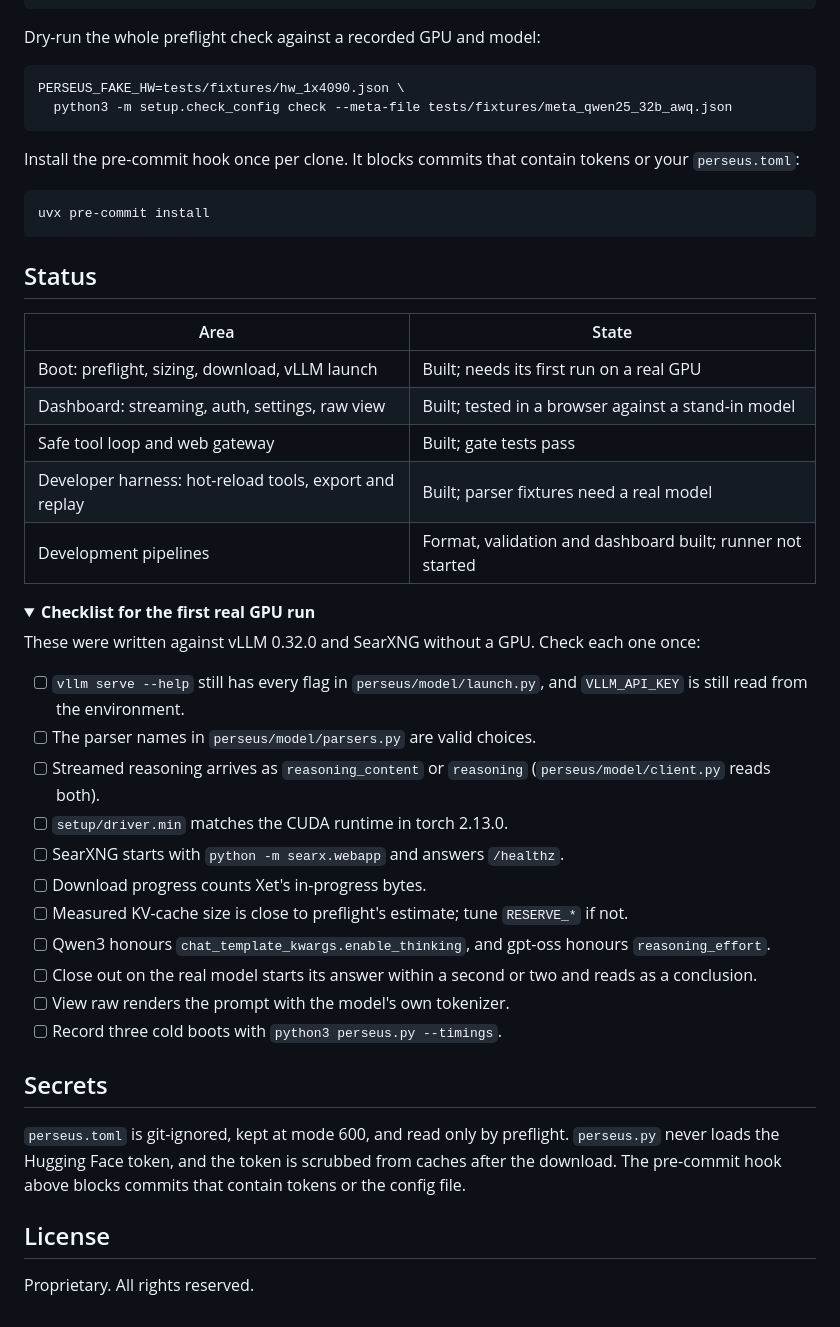
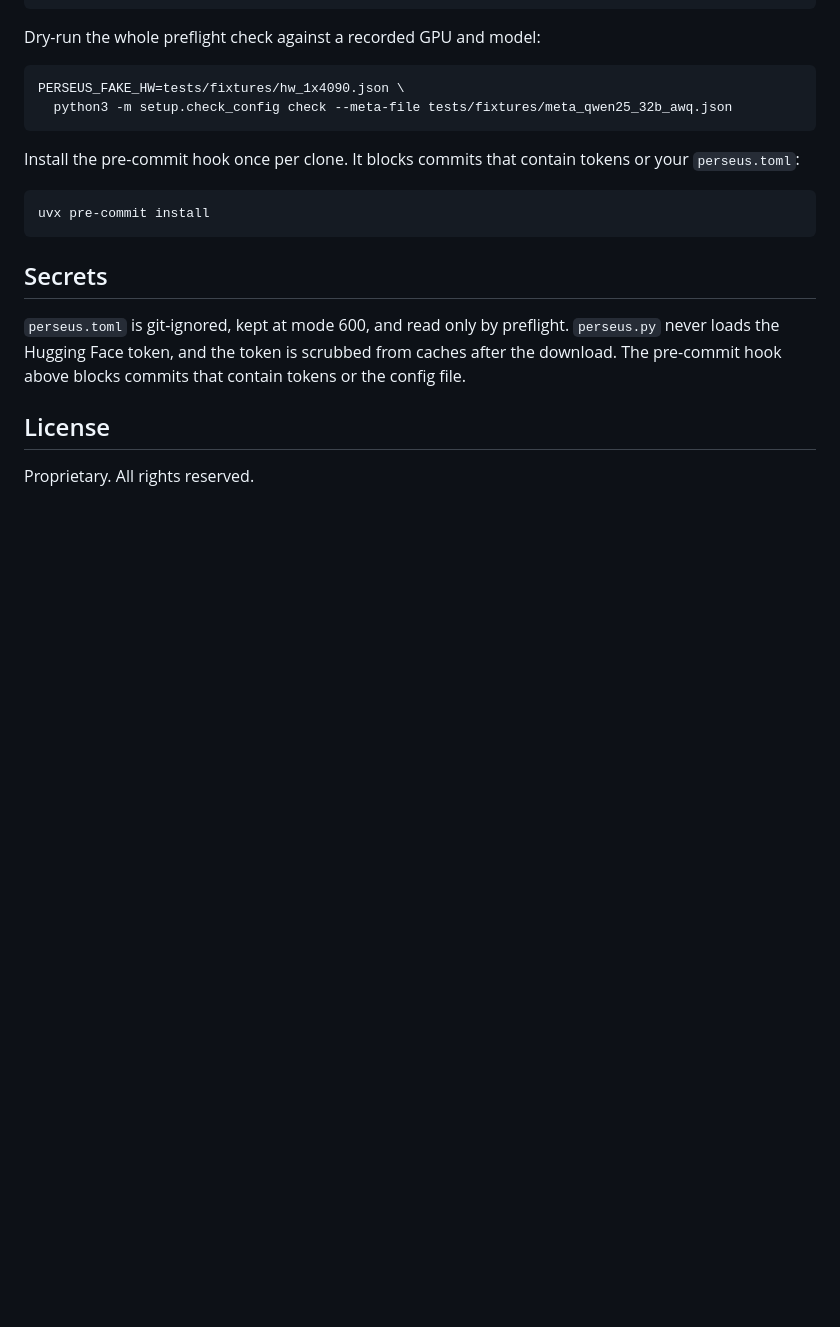
Before and after one commit to IMONSP33D/Perseus, a Markdown page: README.md, the part around the change. GitHub-like rendering; folded sections open; blank space fills up the shorter version.

````diff
--- a/README.md
+++ b/README.md
@@ -427,35 +427,6 @@ Install the pre-commit hook once per clone. It blocks commits that contain token
 uvx pre-commit install
 ```
 
-## Status
-
-| Area | State |
-| --- | --- |
-| Boot: preflight, sizing, download, vLLM launch | Built; needs its first run on a real GPU |
-| Dashboard: streaming, auth, settings, raw view | Built; tested in a browser against a stand-in model |
-| Safe tool loop and web gateway | Built; gate tests pass |
-| Developer harness: hot-reload tools, export and replay | Built; parser fixtures need a real model |
-| Development pipelines | Format, validation and dashboard built; runner not started |
-
-<details>
-<summary><b>Checklist for the first real GPU run</b></summary>
-
-These were written against vLLM 0.32.0 and SearXNG without a GPU. Check each one once:
-
-- [ ] `vllm serve --help` still has every flag in `perseus/model/launch.py`, and `VLLM_API_KEY` is still read from the environment.
-- [ ] The parser names in `perseus/model/parsers.py` are valid choices.
-- [ ] Streamed reasoning arrives as `reasoning_content` or `reasoning` (`perseus/model/client.py` reads both).
-- [ ] `setup/driver.min` matches the CUDA runtime in torch 2.13.0.
-- [ ] SearXNG starts with `python -m searx.webapp` and answers `/healthz`.
-- [ ] Download progress counts Xet's in-progress bytes.
-- [ ] Measured KV-cache size is close to preflight's estimate; tune `RESERVE_*` if not.
-- [ ] Qwen3 honours `chat_template_kwargs.enable_thinking`, and gpt-oss honours `reasoning_effort`.
-- [ ] Close out on the real model starts its answer within a second or two and reads as a conclusion.
-- [ ] View raw renders the prompt with the model's own tokenizer.
-- [ ] Record three cold boots with `python3 perseus.py --timings`.
-
-</details>
-
 ## Secrets
 
 `perseus.toml` is git-ignored, kept at mode 600, and read only by preflight. `perseus.py` never loads the Hugging Face token, and the token is scrubbed from caches after the download. The pre-commit hook above blocks commits that contain tokens or the config file.
````
